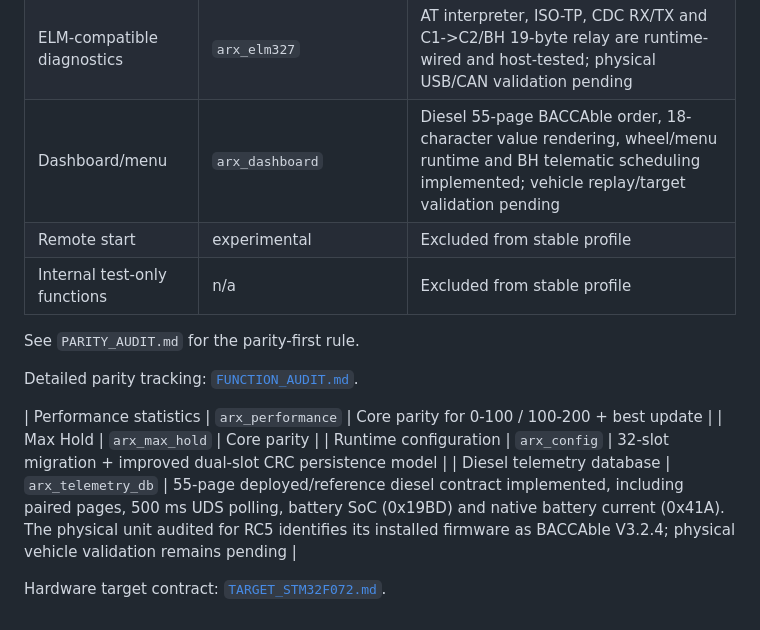
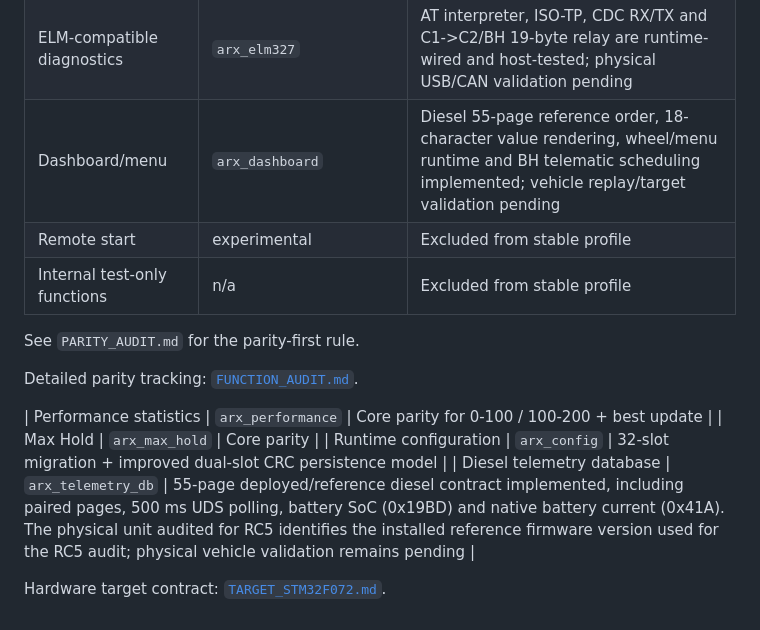
Before and after one commit to AriotaG/AlfaRaceX-Framework, a Markdown page: docs/FEATURE_MATRIX.md, the part around the change. Drawn GitHub-style.

Commit message:
Branding: use neutral reference terminology

```diff
--- a/docs/FEATURE_MATRIX.md
+++ b/docs/FEATURE_MATRIX.md
@@ -35,7 +35,7 @@ bench/vehicle validation, not missing target code.
 | Low-consume policy | `arx_power` | Core parity; STM32 reset/transceiver GPIO contract implemented, hardware validation pending |
 | CAN sniffer | `arx_sniffer` | Portable parity incl. binary buffering/streaming; role-aware CDC target linked, including temporary BH/C2 MSC->CDC switching; physical validation pending |
 | ELM-compatible diagnostics | `arx_elm327` | AT interpreter, ISO-TP, CDC RX/TX and C1->C2/BH 19-byte relay are runtime-wired and host-tested; physical USB/CAN validation pending |
-| Dashboard/menu | `arx_dashboard` | Diesel 55-page BACCAble order, 18-character value rendering, wheel/menu runtime and BH telematic scheduling implemented; vehicle replay/target validation pending |
+| Dashboard/menu | `arx_dashboard` | Diesel 55-page reference order, 18-character value rendering, wheel/menu runtime and BH telematic scheduling implemented; vehicle replay/target validation pending |
 | Remote start | experimental | Excluded from stable profile |
 | Internal test-only functions | n/a | Excluded from stable profile |
 
@@ -47,6 +47,6 @@ Detailed parity tracking: [`FUNCTION_AUDIT.md`](FUNCTION_AUDIT.md).
 | Performance statistics | `arx_performance` | Core parity for 0-100 / 100-200 + best update |
 | Max Hold | `arx_max_hold` | Core parity |
 | Runtime configuration | `arx_config` | 32-slot migration + improved dual-slot CRC persistence model |
-| Diesel telemetry database | `arx_telemetry_db` | 55-page deployed/reference diesel contract implemented, including paired pages, 500 ms UDS polling, battery SoC (0x19BD) and native battery current (0x41A). The physical unit audited for RC5 identifies its installed firmware as BACCAble V3.2.4; physical vehicle validation remains pending |
+| Diesel telemetry database | `arx_telemetry_db` | 55-page deployed/reference diesel contract implemented, including paired pages, 500 ms UDS polling, battery SoC (0x19BD) and native battery current (0x41A). The physical unit audited for RC5 identifies the installed reference firmware version used for the RC5 audit; physical vehicle validation remains pending |
 
 Hardware target contract: [`TARGET_STM32F072.md`](TARGET_STM32F072.md).
```
